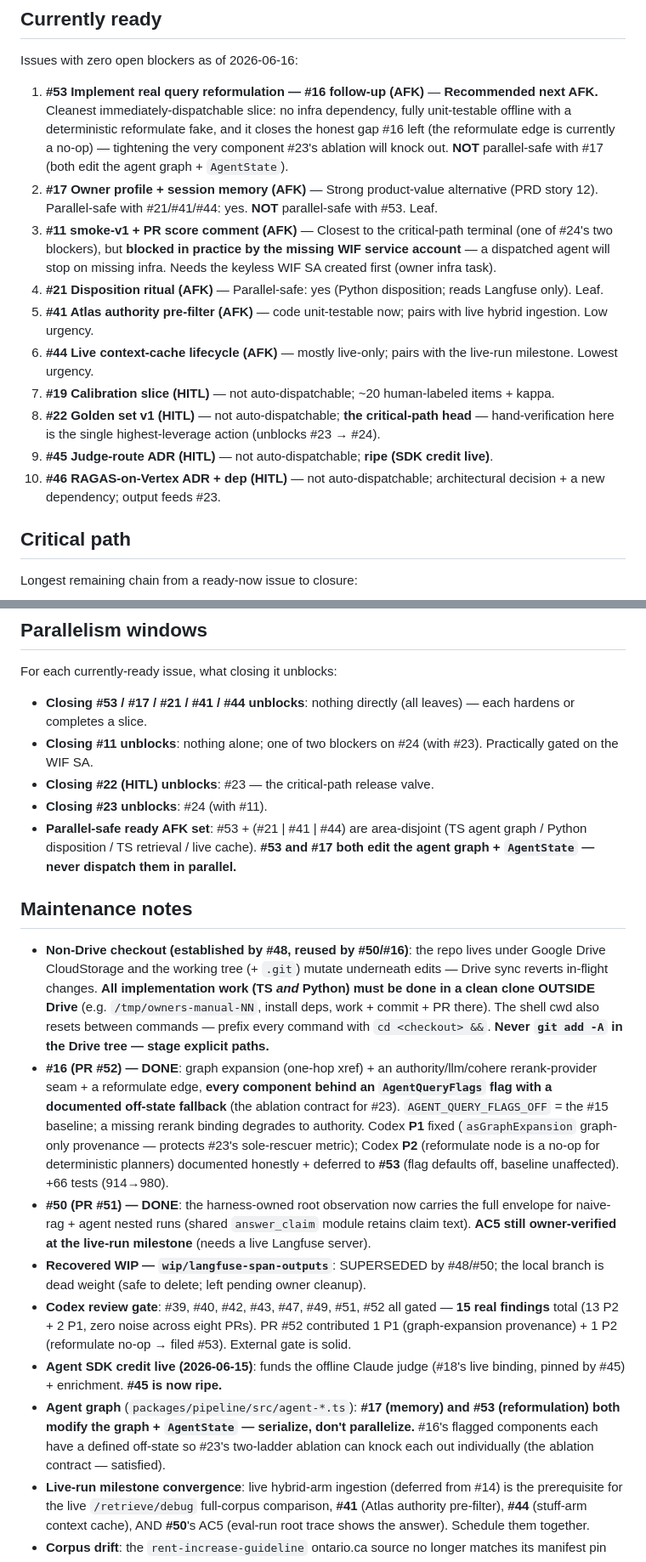
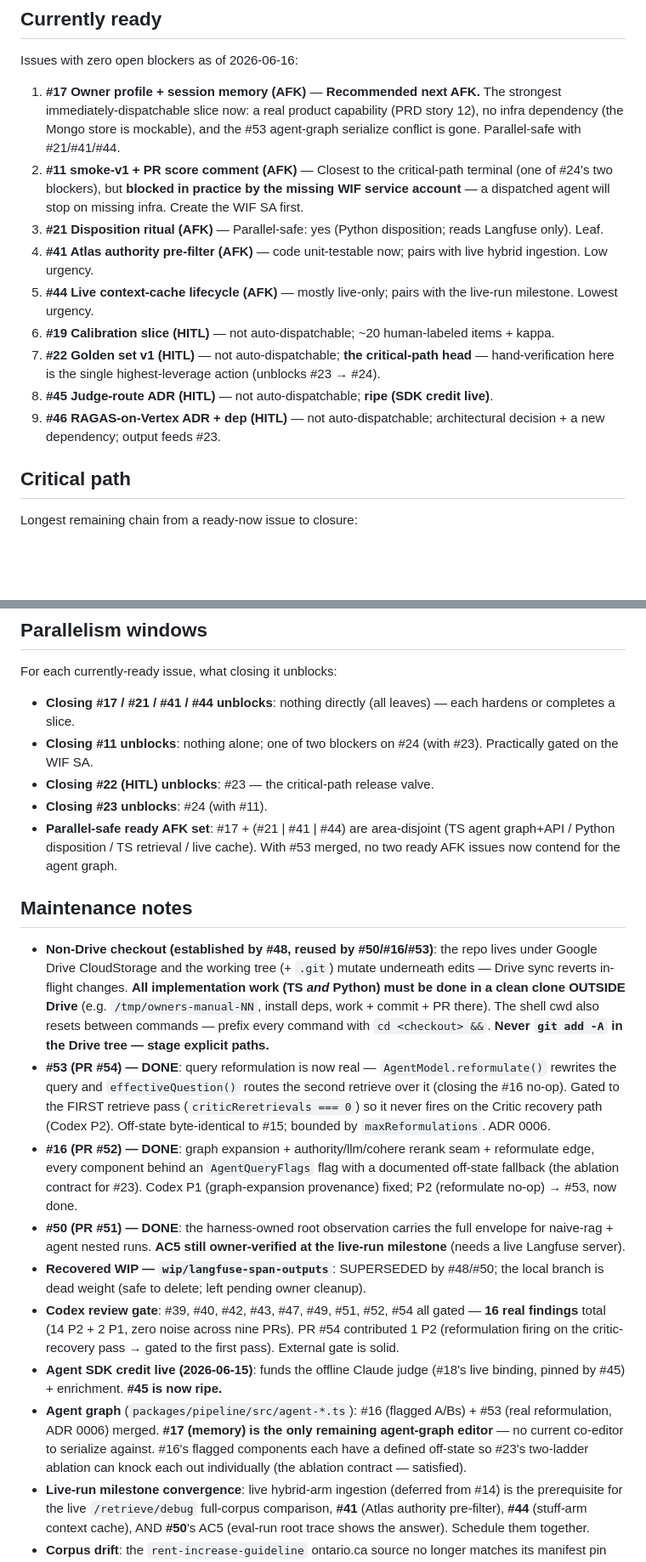
Before and after one commit to chijunzheng/owners-manual, a Markdown page: docs/IMPLEMENTATION-PLAN.md, 2 parts joined by grey strips. Shown at 85% size. Drawn GitHub-style; blank space fills up the shorter version.

```diff
--- a/docs/IMPLEMENTATION-PLAN.md
+++ b/docs/IMPLEMENTATION-PLAN.md
@@ -53,16 +52,15 @@ Per-issue detail, grouped by wave:
 
 Issues with zero open blockers as of 2026-06-16:
 
-1. **#53 Implement real query reformulation — #16 follow-up (AFK)** — **Recommended next AFK.** Cleanest immediately-dispatchable slice: no infra dependency, fully unit-testable offline with a deterministic reformulate fake, and it closes the honest gap #16 left (the reformulate edge is currently a no-op) — tightening the very component #23's ablation will knock out. **NOT** parallel-safe with #17 (both edit the agent graph + `AgentState`).
-2. **#17 Owner profile + session memory (AFK)** — Strong product-value alternative (PRD story 12). Parallel-safe with #21/#41/#44: yes. **NOT** parallel-safe with #53. Leaf.
-3. **#11 smoke-v1 + PR score comment (AFK)** — Closest to the critical-path terminal (one of #24's two blockers), but **blocked in practice by the missing WIF service account** — a dispatched agent will stop on missing infra. Needs the keyless WIF SA created first (owner infra task).
-4. **#21 Disposition ritual (AFK)** — Parallel-safe: yes (Python disposition; reads Langfuse only). Leaf.
-5. **#41 Atlas authority pre-filter (AFK)** — code unit-testable now; pairs with live hybrid ingestion. Low urgency.
-6. **#44 Live context-cache lifecycle (AFK)** — mostly live-only; pairs with the live-run milestone. Lowest urgency.
-7. **#19 Calibration slice (HITL)** — not auto-dispatchable; ~20 human-labeled items + kappa.
-8. **#22 Golden set v1 (HITL)** — not auto-dispatchable; **the critical-path head** — hand-verification here is the single highest-leverage action (unblocks #23 → #24).
-9. **#45 Judge-route ADR (HITL)** — not auto-dispatchable; **ripe (SDK credit live)**.
-10. **#46 RAGAS-on-Vertex ADR + dep (HITL)** — not auto-dispatchable; architectural decision + a new dependency; output feeds #23.
+1. **#17 Owner profile + session memory (AFK)** — **Recommended next AFK.** The strongest immediately-dispatchable slice now: a real product capability (PRD story 12), no infra dependency (the Mongo store is mockable), and the #53 agent-graph serialize conflict is gone. Parallel-safe with #21/#41/#44.
+2. **#11 smoke-v1 + PR score comment (AFK)** — Closest to the critical-path terminal (one of #24's two blockers), but **blocked in practice by the missing WIF service account** — a dispatched agent will stop on missing infra. Create the WIF SA first.
+3. **#21 Disposition ritual (AFK)** — Parallel-safe: yes (Python disposition; reads Langfuse only). Leaf.
+4. **#41 Atlas authority pre-filter (AFK)** — code unit-testable now; pairs with live hybrid ingestion. Low urgency.
+5. **#44 Live context-cache lifecycle (AFK)** — mostly live-only; pairs with the live-run milestone. Lowest urgency.
+6. **#19 Calibration slice (HITL)** — not auto-dispatchable; ~20 human-labeled items + kappa.
+7. **#22 Golden set v1 (HITL)** — not auto-dispatchable; **the critical-path head** — hand-verification here is the single highest-leverage action (unblocks #23 → #24).
+8. **#45 Judge-route ADR (HITL)** — not auto-dispatchable; **ripe (SDK credit live)**.
+9. **#46 RAGAS-on-Vertex ADR + dep (HITL)** — not auto-dispatchable; architectural decision + a new dependency; output feeds #23.
 
 ## Critical path
 
@@ -86,21 +84,22 @@ Issues that require human judgment (not sub-agent-dispatchable):
 
 For each currently-ready issue, what closing it unblocks:
 
-- **Closing #53 / #17 / #21 / #41 / #44 unblocks**: nothing directly (all leaves) — each hardens or completes a slice.
+- **Closing #17 / #21 / #41 / #44 unblocks**: nothing directly (all leaves) — each hardens or completes a slice.
 - **Closing #11 unblocks**: nothing alone; one of two blockers on #24 (with #23). Practically gated on the WIF SA.
 - **Closing #22 (HITL) unblocks**: #23 — the critical-path release valve.
 - **Closing #23 unblocks**: #24 (with #11).
-- **Parallel-safe ready AFK set**: #53 + (#21 | #41 | #44) are area-disjoint (TS agent graph / Python disposition / TS retrieval / live cache). **#53 and #17 both edit the agent graph + `AgentState` — never dispatch them in parallel.**
+- **Parallel-safe ready AFK set**: #17 + (#21 | #41 | #44) are area-disjoint (TS agent graph+API / Python disposition / TS retrieval / live cache). With #53 merged, no two ready AFK issues now contend for the agent graph.
 
 ## Maintenance notes
 
-- **Non-Drive checkout (established by #48, reused by #50/#16)**: the repo lives under Google Drive CloudStorage and the working tree (+ `.git`) mutate underneath edits — Drive sync reverts in-flight changes. **All implementation work (TS *and* Python) must be done in a clean clone OUTSIDE Drive** (e.g. `/tmp/owners-manual-NN`, install deps, work + commit + PR there). The shell cwd also resets between commands — prefix every command with `cd <checkout> &&`. **Never `git add -A` in the Drive tree — stage explicit paths.**
-- **#16 (PR #52) — DONE**: graph expansion (one-hop xref) + an authority/llm/cohere rerank-provider seam + a reformulate edge, **every component behind an `AgentQueryFlags` flag with a documented off-state fallback** (the ablation contract for #23). `AGENT_QUERY_FLAGS_OFF` = the #15 baseline; a missing rerank binding degrades to authority. Codex **P1** fixed (`asGraphExpansion` graph-only provenance — protects #23's sole-rescuer metric); Codex **P2** (reformulate node is a no-op for deterministic planners) documented honestly + deferred to **#53** (flag defaults off, baseline unaffected). +66 tests (914→980).
-- **#50 (PR #51) — DONE**: the harness-owned root observation now carries the full envelope for naive-rag + agent nested runs (shared `answer_claim` module retains claim text). **AC5 still owner-verified at the live-run milestone** (needs a live Langfuse server).
+- **Non-Drive checkout (established by #48, reused by #50/#16/#53)**: the repo lives under Google Drive CloudStorage and the working tree (+ `.git`) mutate underneath edits — Drive sync reverts in-flight changes. **All implementation work (TS *and* Python) must be done in a clean clone OUTSIDE Drive** (e.g. `/tmp/owners-manual-NN`, install deps, work + commit + PR there). The shell cwd also resets between commands — prefix every command with `cd <checkout> &&`. **Never `git add -A` in the Drive tree — stage explicit paths.**
+- **#53 (PR #54) — DONE**: query reformulation is now real — `AgentModel.reformulate()` rewrites the query and `effectiveQuestion()` routes the second retrieve over it (closing the #16 no-op). Gated to the FIRST retrieve pass (`criticReretrievals === 0`) so it never fires on the Critic recovery path (Codex P2). Off-state byte-identical to #15; bounded by `maxReformulations`. ADR 0006.
+- **#16 (PR #52) — DONE**: graph expansion + authority/llm/cohere rerank seam + reformulate edge, every component behind an `AgentQueryFlags` flag with a documented off-state fallback (the ablation contract for #23). Codex P1 (graph-expansion provenance) fixed; P2 (reformulate no-op) → #53, now done.
+- **#50 (PR #51) — DONE**: the harness-owned root observation carries the full envelope for naive-rag + agent nested runs. **AC5 still owner-verified at the live-run milestone** (needs a live Langfuse server).
 - **Recovered WIP — `wip/langfuse-span-outputs`**: SUPERSEDED by #48/#50; the local branch is dead weight (safe to delete; left pending owner cleanup).
-- **Codex review gate**: #39, #40, #42, #43, #47, #49, #51, #52 all gated — **15 real findings** total (13 P2 + 2 P1, zero noise across eight PRs). PR #52 contributed 1 P1 (graph-expansion provenance) + 1 P2 (reformulate no-op → filed #53). External gate is solid.
+- **Codex review gate**: #39, #40, #42, #43, #47, #49, #51, #52, #54 all gated — **16 real findings** total (14 P2 + 2 P1, zero noise across nine PRs). PR #54 contributed 1 P2 (reformulation firing on the critic-recovery pass → gated to the first pass). External gate is solid.
 - **Agent SDK credit live (2026-06-15)**: funds the offline Claude judge (#18's live binding, pinned by #45) + enrichment. **#45 is now ripe.**
-- **Agent graph** (`packages/pipeline/src/agent-*.ts`): **#17 (memory) and #53 (reformulation) both modify the graph + `AgentState` — serialize, don't parallelize.** #16's flagged components each have a defined off-state so #23's two-ladder ablation can knock each out individually (the ablation contract — satisfied).
+- **Agent graph** (`packages/pipeline/src/agent-*.ts`): #16 (flagged A/Bs) + #53 (real reformulation, ADR 0006) merged. **#17 (memory) is the only remaining agent-graph editor** — no current co-editor to serialize against. #16's flagged components each have a defined off-state so #23's two-ladder ablation can knock each out individually (the ablation contract — satisfied).
 - **Live-run milestone convergence**: live hybrid-arm ingestion (deferred from #14) is the prerequisite for the live `/retrieve/debug` full-corpus comparison, **#41** (Atlas authority pre-filter), **#44** (stuff-arm context cache), AND **#50**'s AC5 (eval-run root trace shows the answer). Schedule them together.
 - **Corpus drift**: the `rent-increase-guideline` ontario.ca source no longer matches its manifest pin (annual June guideline). Needs a verified re-pin; also relevant to #22's rent-increase currency item.
 - **GCP account hygiene**: trial project `owners-manual-499217`; expires **2026-08-28** ($400). Confirm the active gcloud account before any GCP op. CI (#11) needs a keyless WIF service account — not yet created.
```
Also changed, not shown: other parts of docs/IMPLEMENTATION-PLAN.md (+10 -11 lines).
